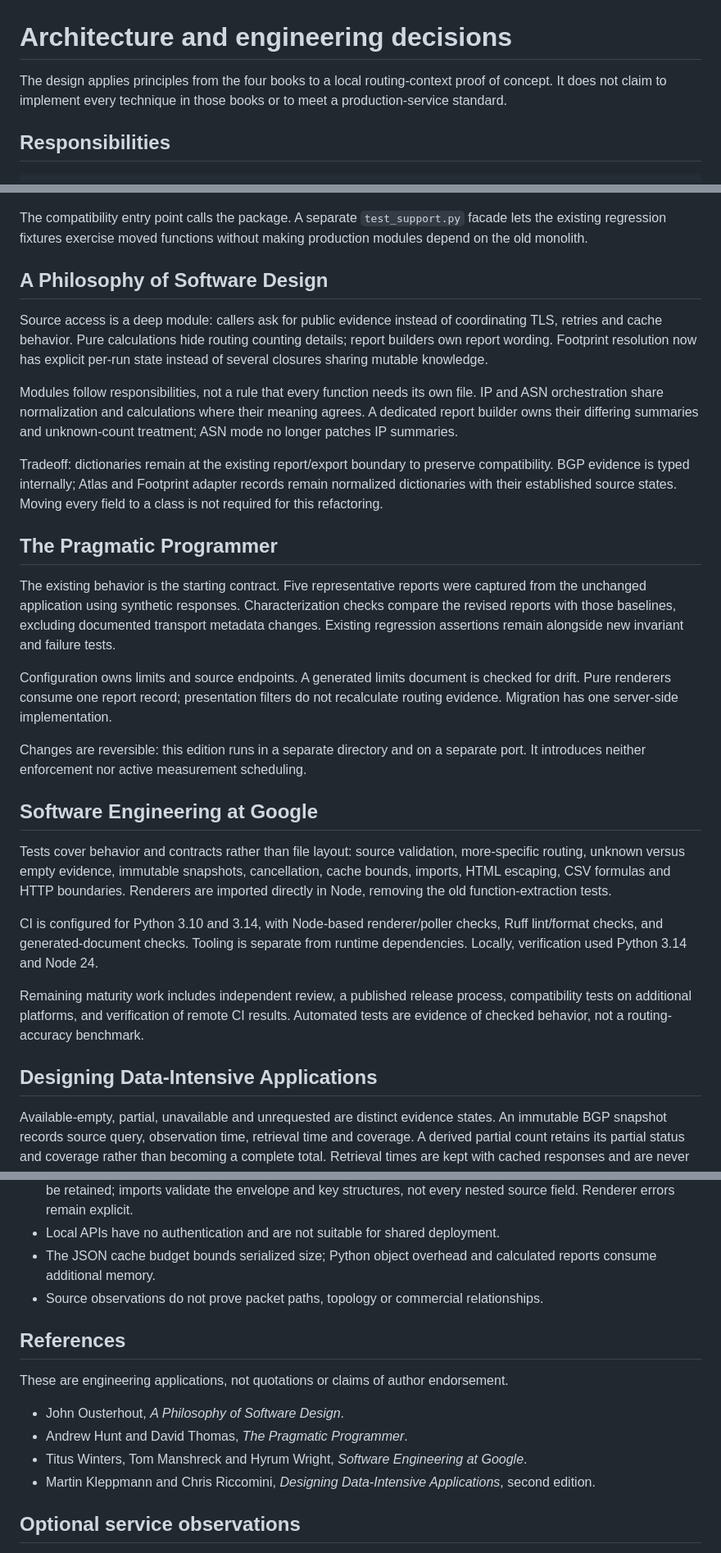
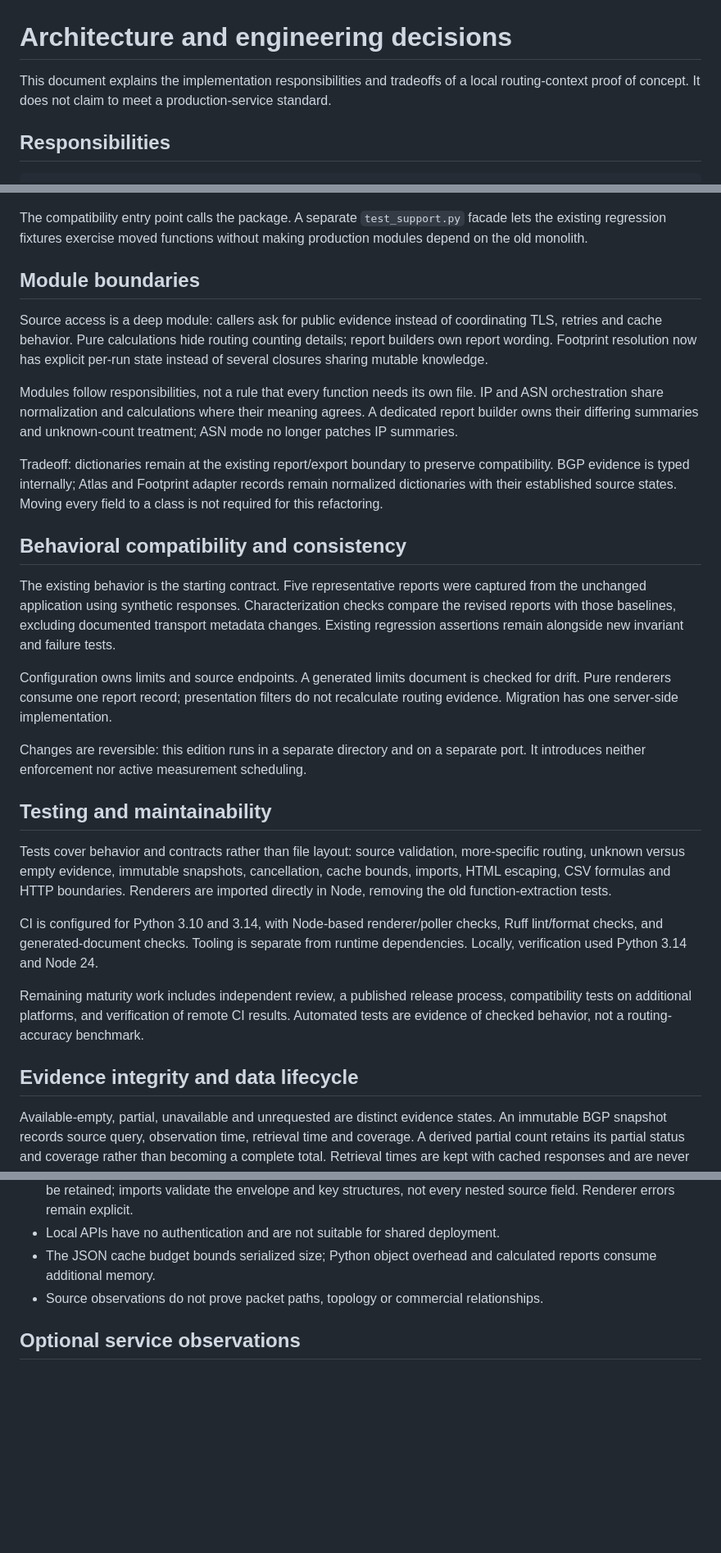
Before and after one commit to bayanilla/infrastructure-explorer, a Markdown page: ARCHITECTURE.md, 3 parts joined by grey strips. Shown at 82% size. GitHub-like rendering; blank space fills up the shorter version.

Commit message:
Remove personal development reading references from documentation

```diff
--- a/ARCHITECTURE.md
+++ b/ARCHITECTURE.md
@@ -1,8 +1,8 @@
 # Architecture and engineering decisions
 
-The design applies principles from the four books to a local routing-context
-proof of concept. It does not claim to implement every technique in those books
-or to meet a production-service standard.
+This document explains the implementation responsibilities and tradeoffs of a
+local routing-context proof of concept. It does not claim to meet a
+production-service standard.
 
 ## Responsibilities
 
@@ -37,7 +37,7 @@ The compatibility entry point calls the package. A separate `test_support.py`
 facade lets the existing regression fixtures exercise moved functions without
 making production modules depend on the old monolith.
 
-## A Philosophy of Software Design
+## Module boundaries
 
 Source access is a deep module: callers ask for public evidence instead of
 coordinating TLS, retries and cache behavior. Pure calculations hide routing
@@ -54,7 +54,7 @@ compatibility. BGP evidence is typed internally; Atlas and Footprint adapter
 records remain normalized dictionaries with their established source states.
 Moving every field to a class is not required for this refactoring.
 
-## The Pragmatic Programmer
+## Behavioral compatibility and consistency
 
 The existing behavior is the starting contract. Five representative reports were
 captured from the unchanged application using synthetic responses. Characterization
@@ -69,7 +69,7 @@ do not recalculate routing evidence. Migration has one server-side implementatio
 Changes are reversible: this edition runs in a separate directory and on a
 separate port. It introduces neither enforcement nor active measurement scheduling.
 
-## Software Engineering at Google
+## Testing and maintainability
 
 Tests cover behavior and contracts rather than file layout: source validation,
 more-specific routing, unknown versus empty evidence, immutable snapshots,
@@ -84,7 +84,7 @@ Remaining maturity work includes independent review, a published release process
 compatibility tests on additional platforms, and verification of remote CI results.
 Automated tests are evidence of checked behavior, not a routing-accuracy benchmark.
 
-## Designing Data-Intensive Applications
+## Evidence integrity and data lifecycle
 
 Available-empty, partial, unavailable and unrequested are distinct evidence
 states. An immutable BGP snapshot records source query, observation time,
@@ -126,16 +126,6 @@ provenance. That would be a distinct feature with its own tests.
   calculated reports consume additional memory.
 - Source observations do not prove packet paths, topology or commercial relationships.
 
-## References
-
-These are engineering applications, not quotations or claims of author endorsement.
-
-- John Ousterhout, *A Philosophy of Software Design*.
-- Andrew Hunt and David Thomas, *The Pragmatic Programmer*.
-- Titus Winters, Tom Manshreck and Hyrum Wright, *Software Engineering at Google*.
-- Martin Kleppmann and Chris Riccomini, *Designing Data-Intensive Applications*, second edition.
-
-
 ## Optional service observations
 
 The Shodan adapter has its own serialized one-second request gate, verified TLS,
```
Also changed, not shown: README.md (+1 -1 lines).
